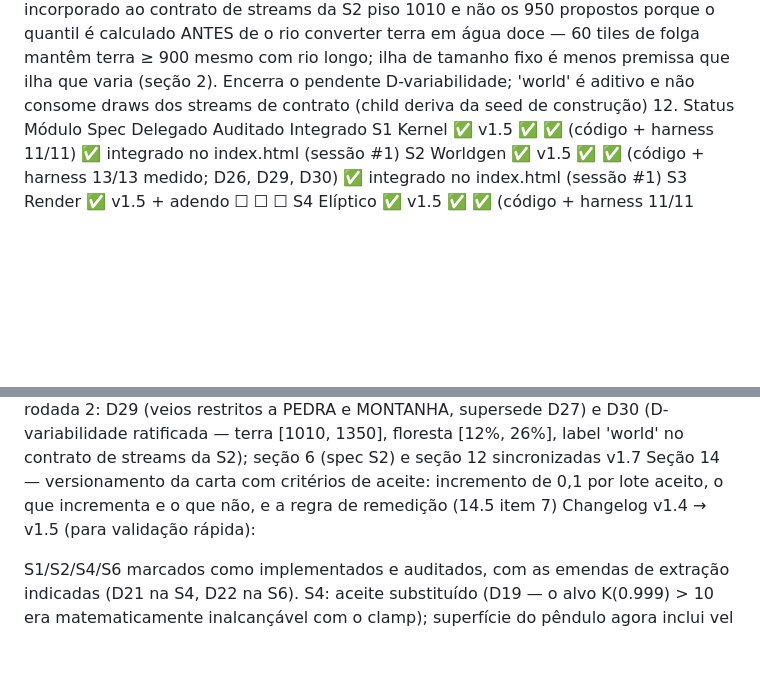
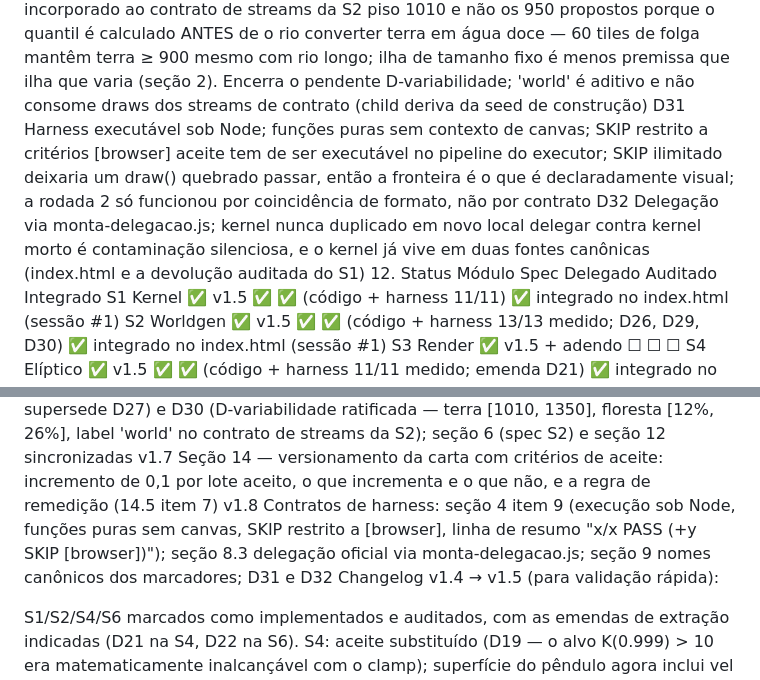
Before and after one commit to rytsan/Oikos, a Markdown page: Oikos.md, 2 parts joined by grey strips. Drawn GitHub-style; blank space fills up the shorter version.

```diff
--- a/Oikos.md
+++ b/Oikos.md
@@ -189,6 +189,8 @@ D27	Veios minerais em TODA a terra (não restritos a PEDRA/MONTANHA), ratificado
 D28	Mods em closure VOLÁTIL; fontes persistentes re-registram após load (via S8); expiração por ano com lazy-sweep no get; ordem: todos os 'add' por idade, depois todos os 'mult' por idade; re-push substitui preservando precedência	decorrência do schema v1 (sem campo de mods); alternativa (patchear o kernel auditado) é mais cara; veto possível até S7
 D29	Veios minerais restritos a PEDRA e MONTANHA (supersede D27)	"ilha montanhosa = rica em minério" é premissa no sentido da seção 2, com a mesma forma de "sem rio → sem hidrelétrica"; com veios em toda a terra, geo.mountainness perde vínculo causal com geo.oreVeins e a S9 perde o prêmio de expandir para a montanha. É a revisão que a própria D27 adiou para a fase 2, já implementada e asserida (harness S2, critério 13). PEDRA conta junto com MONTANHA: 30/30 seeds com oreVeins > 0, inclusive ilhas com 2% de montanha
 D30	D-variabilidade RATIFICADA nos números implementados: alvo de terra ∈ [1010, 1350] e floresta ∈ [12%, 26%] sorteados por seed via child('world'); label 'world' incorporado ao contrato de streams da S2	piso 1010 e não os 950 propostos porque o quantil é calculado ANTES de o rio converter terra em água doce — 60 tiles de folga mantêm terra ≥ 900 mesmo com rio longo; ilha de tamanho fixo é menos premissa que ilha que varia (seção 2). Encerra o pendente D-variabilidade; 'world' é aditivo e não consome draws dos streams de contrato (child deriva da seed de construção)
+D31	Harness executável sob Node; funções puras sem contexto de canvas; SKIP restrito a critérios [browser]	aceite tem de ser executável no pipeline do executor; SKIP ilimitado deixaria um draw() quebrado passar, então a fronteira é o que é declaradamente visual; a rodada 2 só funcionou por coincidência de formato, não por contrato
+D32	Delegação via monta-delegacao.js; kernel nunca duplicado em novo local	delegar contra kernel morto é contaminação silenciosa, e o kernel já vive em duas fontes canônicas (index.html e a devolução auditada do S1)
 12. Status
 Módulo	Spec	Delegado	Auditado	Integrado
 S1 Kernel	✅ v1.5	✅	✅ (código + harness 11/11)	✅ integrado no index.html (sessão #1)
@@ -214,6 +216,7 @@ v1.4	Consolidação: carta sincronizada com o código auditado; specs S2/S4/S6 a
 v1.5	Pós-auditoria rodada 2: D19–D28; aceites S4/S2 corrigidos; spec S5 consolidada com contrato de Mods (D28); schema canônico de crônica (D23); emendas na extração marcadas // EMENDA v1.5 D{n}:; D-variabilidade pendente documentada
 v1.6	Pós-integração rodada 2: D29 (veios restritos a PEDRA e MONTANHA, supersede D27) e D30 (D-variabilidade ratificada — terra [1010, 1350], floresta [12%, 26%], label 'world' no contrato de streams da S2); seção 6 (spec S2) e seção 12 sincronizadas
 v1.7	Seção 14 — versionamento da carta com critérios de aceite: incremento de 0,1 por lote aceito, o que incrementa e o que não, e a regra de remedição (14.5 item 7)
+v1.8	Contratos de harness: seção 4 item 9 (execução sob Node, funções puras sem canvas, SKIP restrito a [browser], linha de resumo "x/x PASS (+y SKIP [browser])"); seção 8.3 delegação oficial via monta-delegacao.js; seção 9 nomes canônicos dos marcadores; D31 e D32
 Changelog v1.4 → v1.5 (para validação rápida):
 
 S1/S2/S4/S6 marcados como implementados e auditados, com as emendas de extração indicadas (D21 na S4, D22 na S6).
```
Also changed, not shown: other parts of Oikos.md (+4 -4 lines).
